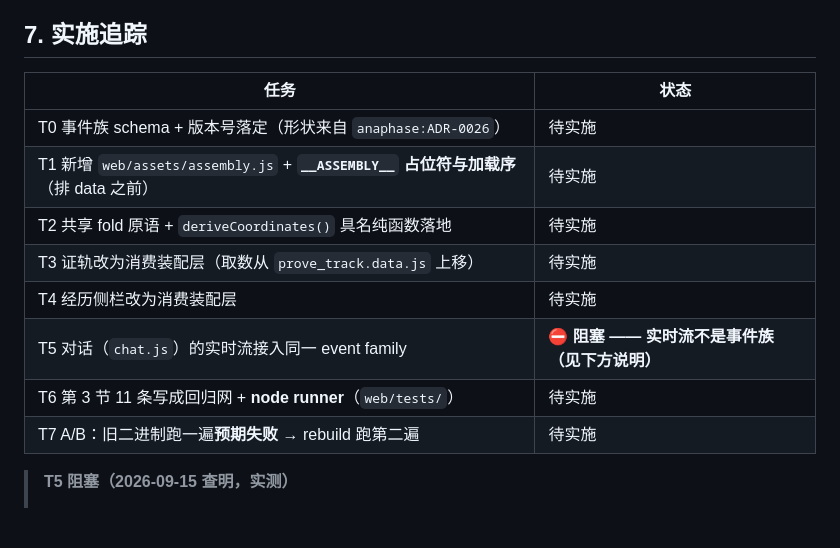
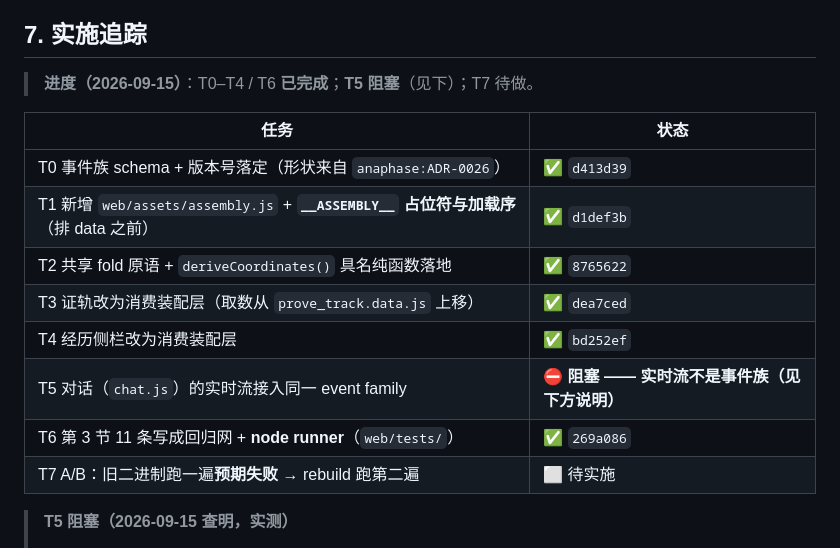
Before and after one commit to Jasonmilk/Cellrix, a Markdown page: docs/decisions/ADR-0018-event-family-assembly-layer.md, the part around the change. GitHub-like rendering; blank space fills up the shorter version.

Commit message:
docs(adr-0018): the T table now reflects what shipped
Every row still read 待实施 for work committed hours earlier — exactly what
"文档不落后源码" forbids. Each done row now carries its commit, and a one-line
 progress summary sits above the table so the state is readable at a glance.

```diff
--- a/docs/decisions/ADR-0018-event-family-assembly-layer.md
+++ b/docs/decisions/ADR-0018-event-family-assembly-layer.md
@@ -189,16 +189,18 @@ digest() = { lastSeq, eventCount, pendingCount, schemaVersion, fingerprint }
 
 ## 7. 实施追踪
 
+> **进度（2026-09-15）**：T0–T4 / T6 **已完成**；**T5 阻塞**（见下）；T7 待做。
+
 | 任务 | 状态 |
 |---|---|
-| T0 事件族 schema + 版本号落定（形状来自 `anaphase:ADR-0026`） | 待实施 |
-| T1 新增 `web/assets/assembly.js` + **`__ASSEMBLY__` 占位符与加载序**（排 data 之前） | 待实施 |
-| T2 共享 fold 原语 + `deriveCoordinates()` 具名纯函数落地 | 待实施 |
-| T3 证轨改为消费装配层（取数从 `prove_track.data.js` 上移） | 待实施 |
-| T4 经历侧栏改为消费装配层 | 待实施 |
+| T0 事件族 schema + 版本号落定（形状来自 `anaphase:ADR-0026`） | ✅ `d413d39` |
+| T1 新增 `web/assets/assembly.js` + **`__ASSEMBLY__` 占位符与加载序**（排 data 之前） | ✅ `d1def3b` |
+| T2 共享 fold 原语 + `deriveCoordinates()` 具名纯函数落地 | ✅ `8765622` |
+| T3 证轨改为消费装配层（取数从 `prove_track.data.js` 上移） | ✅ `dea7ced` |
+| T4 经历侧栏改为消费装配层 | ✅ `bd252ef` |
 | T5 对话（`chat.js`）的实时流接入同一 event family | **⛔ 阻塞 —— 实时流不是事件族（见下方说明）** |
-| T6 第 3 节 11 条写成回归网 + **node runner**（`web/tests/`） | 待实施 |
-| T7 A/B：旧二进制跑一遍**预期失败** → rebuild 跑第二遍 | 待实施 |
+| T6 第 3 节 11 条写成回归网 + **node runner**（`web/tests/`） | ✅ `269a086` |
+| T7 A/B：旧二进制跑一遍**预期失败** → rebuild 跑第二遍 | ⬜ 待实施 |
 
 > **T5 阻塞（2026-09-15 查明，实测）**
 >
```
